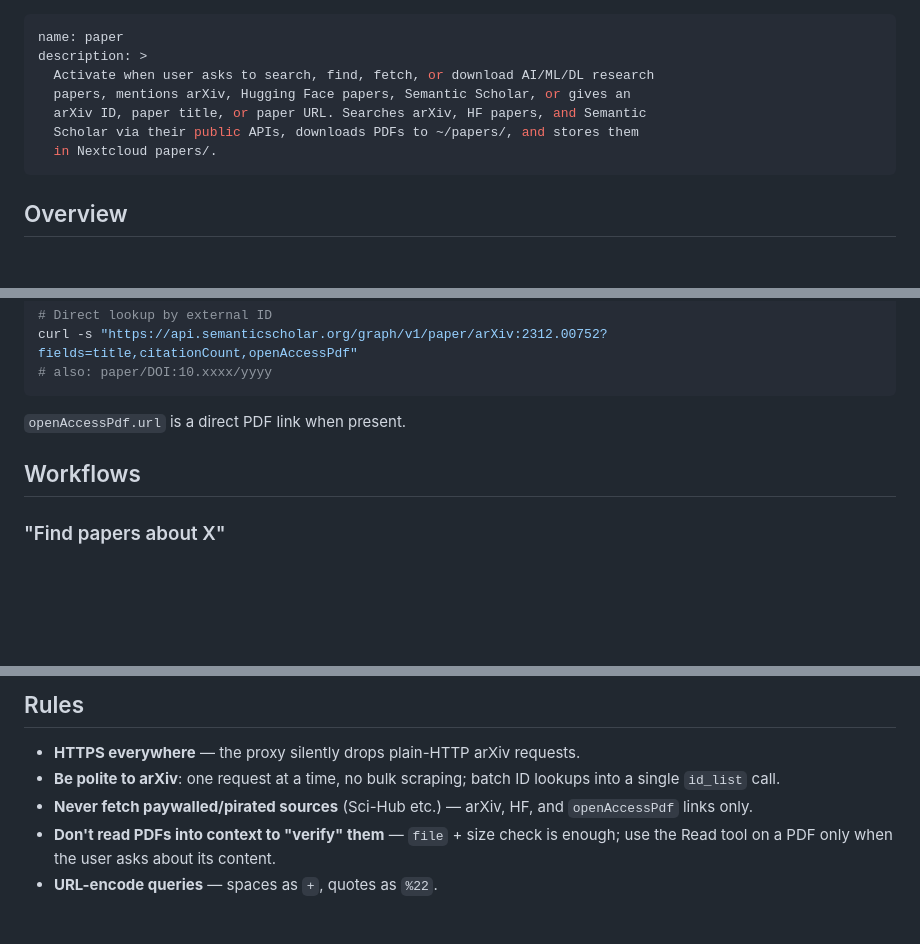
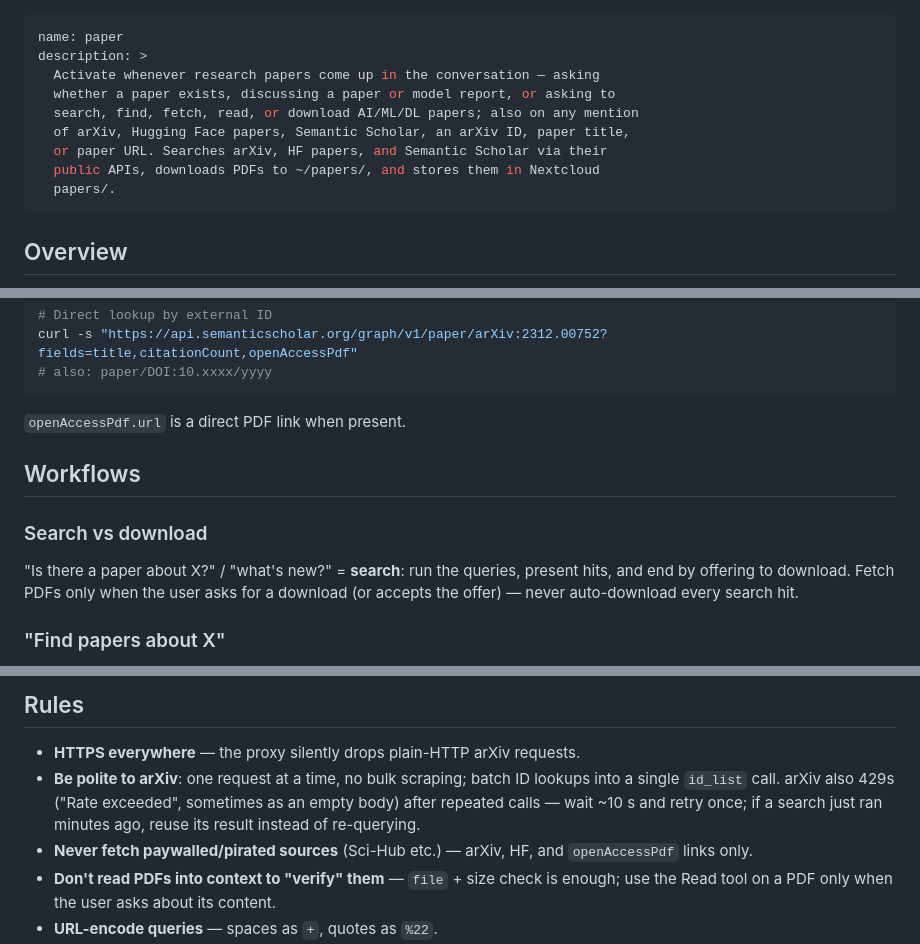
Before and after one commit to relidaning/lidaning-skills, a Markdown page: skills/paper/SKILL.md, 3 parts joined by grey strips. GitHub-like rendering; blank space fills up the shorter version.

Commit message:
feat(paper): broaden trigger to any paper talk; codify search-vs-download
- description now activates on any research-paper conversation
  (existence questions, discussion), not just explicit search/download
  requests; CLAUDE.md table row matches
- new "Search vs download" workflow rule: searches present hits and
  offer downloads; PDFs are fetched only on request
- rules: handle arXiv 429 ("Rate exceeded", sometimes an empty body) —
  wait ~10s, retry once, reuse minutes-old results

Co-Authored-By: Claude Fable 5 <noreply@anthropic.com>

```diff
--- a/skills/paper/SKILL.md
+++ b/skills/paper/SKILL.md
@@ -1,11 +1,13 @@
 ---
 name: paper
 description: >
-  Activate when user asks to search, find, fetch, or download AI/ML/DL research
-  papers, mentions arXiv, Hugging Face papers, Semantic Scholar, or gives an
-  arXiv ID, paper title, or paper URL. Searches arXiv, HF papers, and Semantic
-  Scholar via their public APIs, downloads PDFs to ~/papers/, and stores them
-  in Nextcloud papers/.
+  Activate whenever research papers come up in the conversation — asking
+  whether a paper exists, discussing a paper or model report, or asking to
+  search, find, fetch, read, or download AI/ML/DL papers; also on any mention
+  of arXiv, Hugging Face papers, Semantic Scholar, an arXiv ID, paper title,
+  or paper URL. Searches arXiv, HF papers, and Semantic Scholar via their
+  public APIs, downloads PDFs to ~/papers/, and stores them in Nextcloud
+  papers/.
 ---
 
 ## Overview
@@ -87,6 +89,13 @@ curl -s "https://api.semanticscholar.org/graph/v1/paper/arXiv:2312.00752?fields=
 
 ## Workflows
 
+### Search vs download
+
+"Is there a paper about X?" / "what's new?" = **search**: run the queries,
+present hits, and end by offering to download. Fetch PDFs only when the user
+asks for a download (or accepts the offer) — never auto-download every
+search hit.
+
 ### "Find papers about X"
 
 1. Search arXiv (`search_query=all:%22X%22`, relevance sort) — present ID,
@@ -142,7 +151,10 @@ curl -s --noproxy '*' -u "$NEXTCLOUD_USERNAME:$NEXTCLOUD_PASSWORD" \
 
 - **HTTPS everywhere** — the proxy silently drops plain-HTTP arXiv requests.
 - **Be polite to arXiv**: one request at a time, no bulk scraping; batch ID
-  lookups into a single `id_list` call.
+  lookups into a single `id_list` call. arXiv also 429s ("Rate exceeded",
+  sometimes as an empty body) after repeated calls — wait ~10 s and retry
+  once; if a search just ran minutes ago, reuse its result instead of
+  re-querying.
 - **Never fetch paywalled/pirated sources** (Sci-Hub etc.) — arXiv, HF, and
   `openAccessPdf` links only.
 - **Don't read PDFs into context to "verify" them** — `file` + size check is
```
Also changed, not shown: CLAUDE.md (+1 -1 lines).
